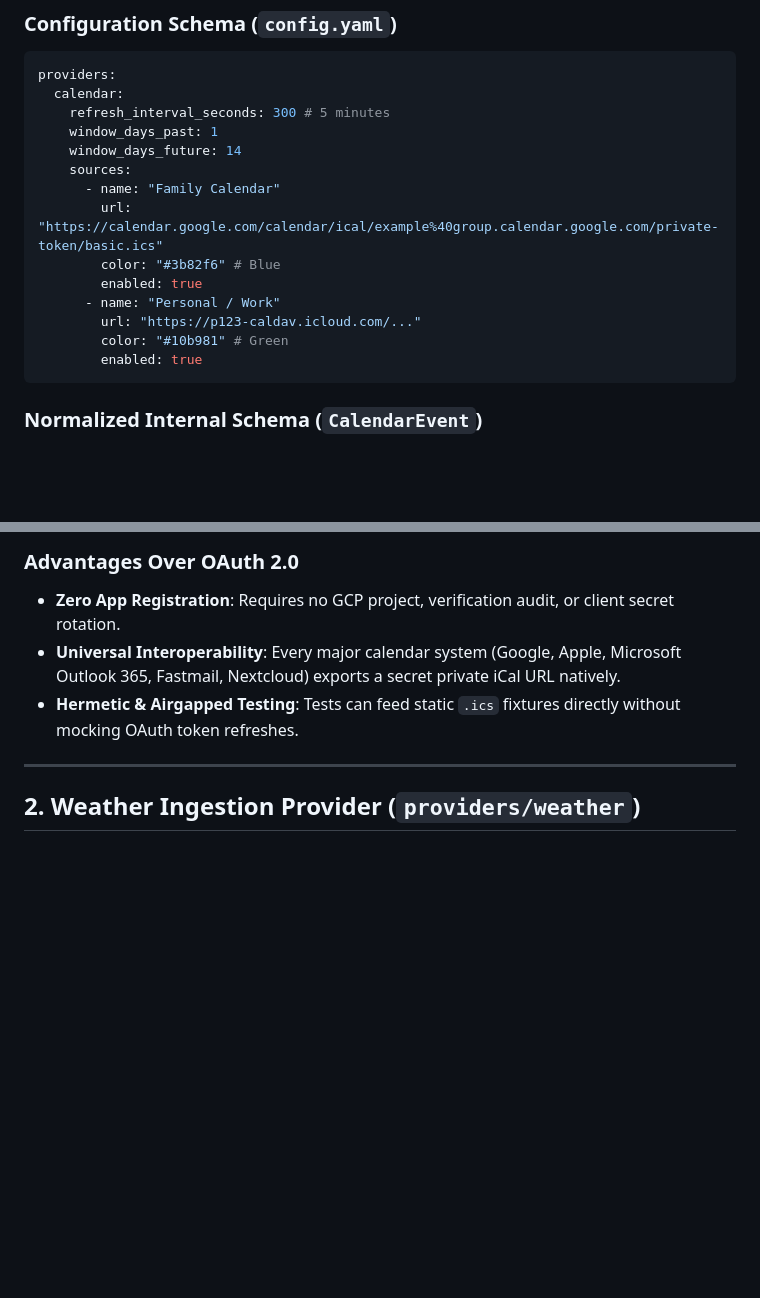
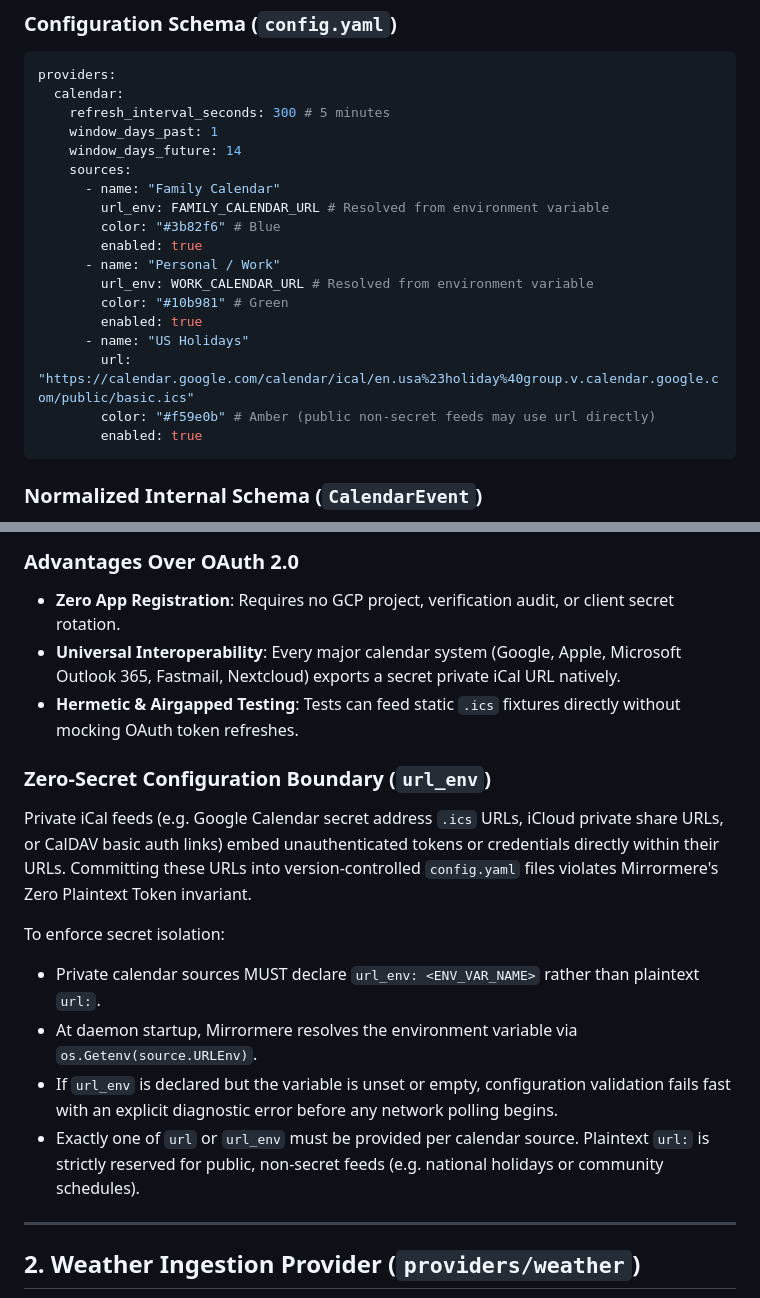
Before and after one commit to azylman/mirrormere, a Markdown page: specs/007-core-data-providers.md, 2 parts joined by grey strips. Drawn GitHub-style; blank space fills up the shorter version.

Commit message:
docs(spec-007): enforce environment variable secret resolution for private iCal feeds (#56)
Co-authored-by: Aerial <aerial@noreply.github.com>

````diff
--- a/specs/007-core-data-providers.md
+++ b/specs/007-core-data-providers.md
@@ -49,12 +49,16 @@ providers:
     window_days_future: 14
     sources:
       - name: "Family Calendar"
-        url: "https://calendar.google.com/calendar/ical/example%40group.calendar.google.com/private-token/basic.ics"
+        url_env: FAMILY_CALENDAR_URL # Resolved from environment variable
         color: "#3b82f6" # Blue
         enabled: true
       - name: "Personal / Work"
-        url: "https://p123-caldav.icloud.com/..."
+        url_env: WORK_CALENDAR_URL # Resolved from environment variable
         color: "#10b981" # Green
+        enabled: true
+      - name: "US Holidays"
+        url: "https://calendar.google.com/calendar/ical/en.usa%23holiday%40group.v.calendar.google.com/public/basic.ics"
+        color: "#f59e0b" # Amber (public non-secret feeds may use url directly)
         enabled: true
 ```
 
@@ -101,6 +105,15 @@ The parser evaluates RFC 5545 VEVENT components, expands recurrence rules (RRULE
 - **Zero App Registration**: Requires no GCP project, verification audit, or client secret rotation.
 - **Universal Interoperability**: Every major calendar system (Google, Apple, Microsoft Outlook 365, Fastmail, Nextcloud) exports a secret private iCal URL natively.
 - **Hermetic & Airgapped Testing**: Tests can feed static `.ics` fixtures directly without mocking OAuth token refreshes.
+
+### Zero-Secret Configuration Boundary (`url_env`)
+Private iCal feeds (e.g. Google Calendar secret address `.ics` URLs, iCloud private share URLs, or CalDAV basic auth links) embed unauthenticated tokens or credentials directly within their URLs. Committing these URLs into version-controlled `config.yaml` files violates Mirrormere's Zero Plaintext Token invariant.
+
+To enforce secret isolation:
+- Private calendar sources MUST declare `url_env: <ENV_VAR_NAME>` rather than plaintext `url:`.
+- At daemon startup, Mirrormere resolves the environment variable via `os.Getenv(source.URLEnv)`.
+- If `url_env` is declared but the variable is unset or empty, configuration validation fails fast with an explicit diagnostic error before any network polling begins.
+- Exactly one of `url` or `url_env` must be provided per calendar source. Plaintext `url:` is strictly reserved for public, non-secret feeds (e.g. national holidays or community schedules).
 
 ---
 
````
Also changed, not shown: specs/003-widget-contract.md (+2 -1 lines).
